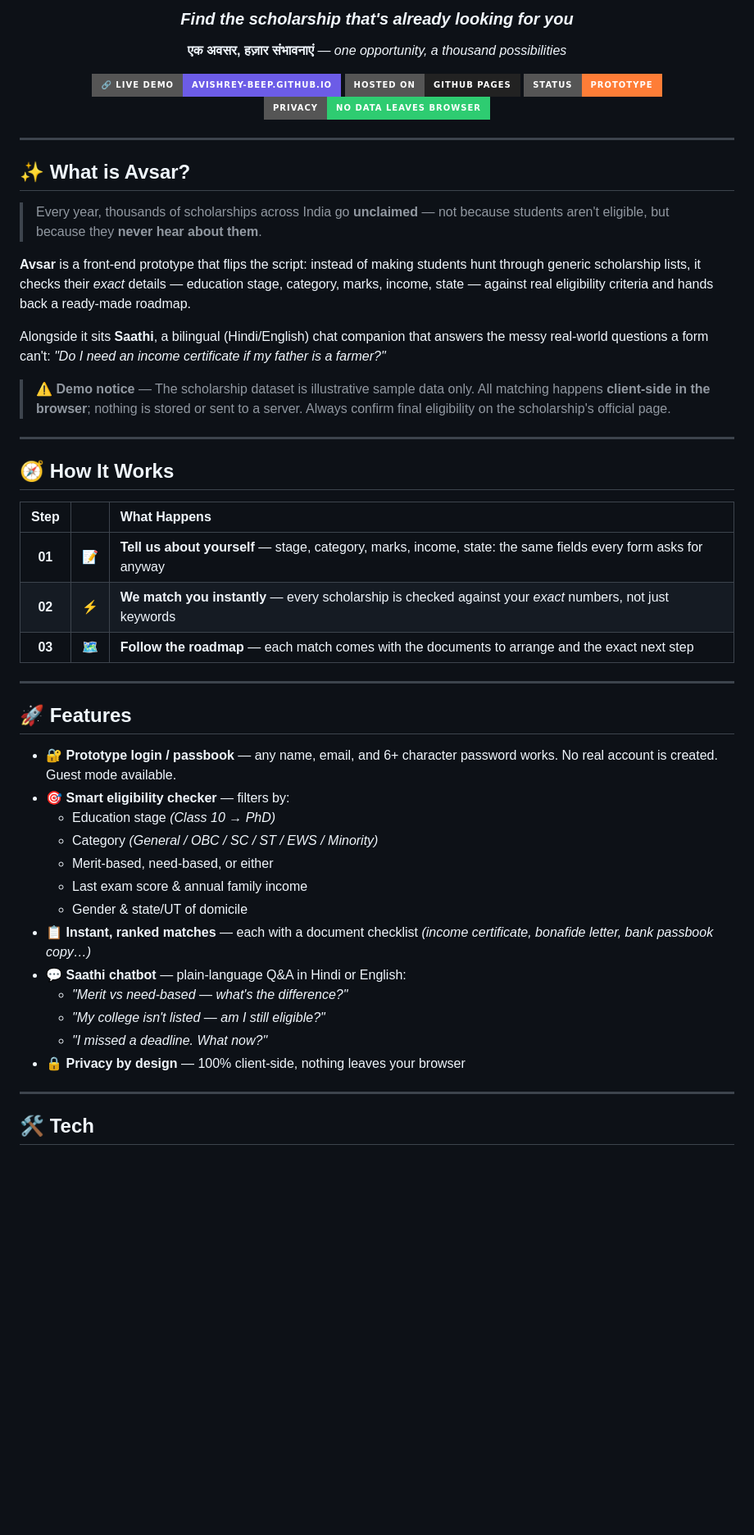
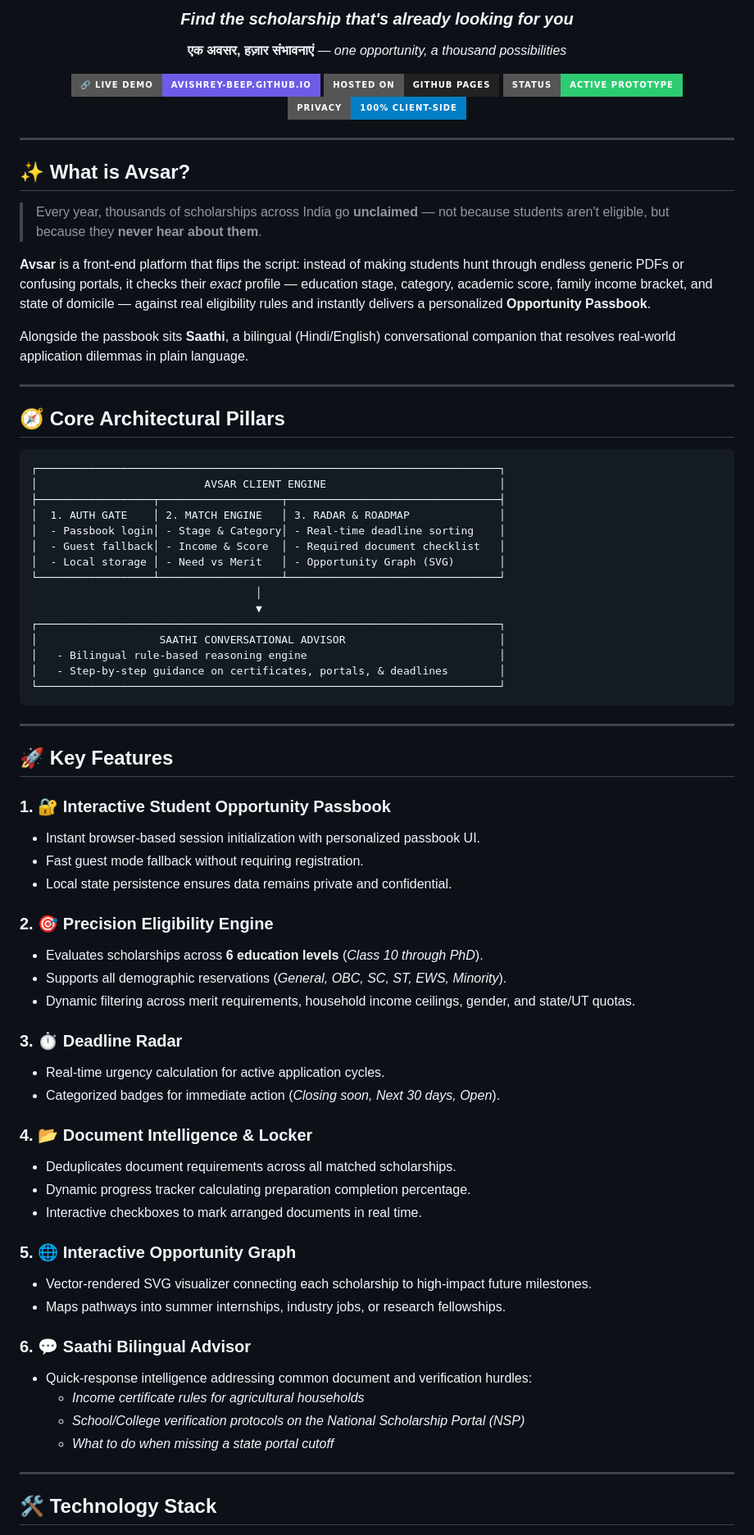
Before and after one commit to avishrey-beep/AVVSAR, a Markdown page: README.md, the part around one of its changes. Shown at 82% size. GitHub-like rendering; badges without logos; blank space fills up the shorter version.

Commit message:
docs: expand README with comprehensive system architecture, features, and tech stack

````diff
--- a/README.md
+++ b/README.md
@@ -8,8 +8,8 @@
 
 [![Live Demo](https://img.shields.io/badge/🔗_Live_Demo-avishrey--beep.github.io-6C5CE7?style=for-the-badge)](https://avishrey-beep.github.io/AVVSAR/)
 [![GitHub Pages](https://img.shields.io/badge/Hosted_on-GitHub_Pages-222222?style=for-the-badge&logo=github)](https://pages.github.com/)
-[![Status](https://img.shields.io/badge/Status-Prototype-orange?style=for-the-badge)]()
-[![Privacy](https://img.shields.io/badge/Privacy-No_Data_Leaves_Browser-2ECC71?style=for-the-badge)]()
+[![Status](https://img.shields.io/badge/Status-Active_Prototype-2ECC71?style=for-the-badge)]()
+[![Privacy](https://img.shields.io/badge/Privacy-100%25_Client--Side-blue?style=for-the-badge)]()
 
 </div>
 
@@ -19,45 +19,66 @@
 
 > Every year, thousands of scholarships across India go **unclaimed** — not because students aren't eligible, but because they **never hear about them**.
 
-**Avsar** is a front-end prototype that flips the script: instead of making students hunt through generic scholarship lists, it checks their *exact* details — education stage, category, marks, income, state — against real eligibility criteria and hands back a ready-made roadmap.
+**Avsar** is a front-end platform that flips the script: instead of making students hunt through endless generic PDFs or confusing portals, it checks their *exact* profile — education stage, category, academic score, family income bracket, and state of domicile — against real eligibility rules and instantly delivers a personalized **Opportunity Passbook**.
 
-Alongside it sits **Saathi**, a bilingual (Hindi/English) chat companion that answers the messy real-world questions a form can't: *"Do I need an income certificate if my father is a farmer?"*
-
-> ⚠️ **Demo notice** — The scholarship dataset is illustrative sample data only. All matching happens **client-side in the browser**; nothing is stored or sent to a server. Always confirm final eligibility on the scholarship's official page.
+Alongside the passbook sits **Saathi**, a bilingual (Hindi/English) conversational companion that resolves real-world application dilemmas in plain language.
 
 ---
 
-## 🧭 How It Works
+## 🧭 Core Architectural Pillars
 
-<div align="center">
-
-| Step | | What Happens |
-|:---:|:---:|:---|
-| **01** | 📝 | **Tell us about yourself** — stage, category, marks, income, state: the same fields every form asks for anyway |
-| **02** | ⚡ | **We match you instantly** — every scholarship is checked against your *exact* numbers, not just keywords |
-| **03** | 🗺️ | **Follow the roadmap** — each match comes with the documents to arrange and the exact next step |
-
-</div>
+```
+┌────────────────────────────────────────────────────────────────────────┐
+│                          AVSAR CLIENT ENGINE                           │
+├──────────────────┬───────────────────┬─────────────────────────────────┤
+│  1. AUTH GATE    │ 2. MATCH ENGINE   │ 3. RADAR & ROADMAP              │
+│  - Passbook login│ - Stage & Category│ - Real-time deadline sorting    │
+│  - Guest fallback│ - Income & Score  │ - Required document checklist   │
+│  - Local storage │ - Need vs Merit   │ - Opportunity Graph (SVG)       │
+└──────────────────┴───────────────────┴─────────────────────────────────┘
+                                   │
+                                   ▼
+┌────────────────────────────────────────────────────────────────────────┐
+│                   SAATHI CONVERSATIONAL ADVISOR                        │
+│   - Bilingual rule-based reasoning engine                              │
+│   - Step-by-step guidance on certificates, portals, & deadlines        │
+└────────────────────────────────────────────────────────────────────────┘
+```
 
 ---
 
-## 🚀 Features
+## 🚀 Key Features
 
-- 🔐 **Prototype login / passbook** — any name, email, and 6+ character password works. No real account is created. Guest mode available.
-- 🎯 **Smart eligibility checker** — filters by:
-  - Education stage *(Class 10 → PhD)*
-  - Category *(General / OBC / SC / ST / EWS / Minority)*
-  - Merit-based, need-based, or either
-  - Last exam score & annual family income
-  - Gender & state/UT of domicile
-- 📋 **Instant, ranked matches** — each with a document checklist *(income certificate, bonafide letter, bank passbook copy…)*
-- 💬 **Saathi chatbot** — plain-language Q&A in Hindi or English:
-  - *"Merit vs need-based — what's the difference?"*
-  - *"My college isn't listed — am I still eligible?"*
-  - *"I missed a deadline. What now?"*
-- 🔒 **Privacy by design** — 100% client-side, nothing leaves your browser
+### 1. 🔐 Interactive Student Opportunity Passbook
+- Instant browser-based session initialization with personalized passbook UI.
+- Fast guest mode fallback without requiring registration.
+- Local state persistence ensures data remains private and confidential.
+
+### 2. 🎯 Precision Eligibility Engine
+- Evaluates scholarships across **6 education levels** (*Class 10 through PhD*).
+- Supports all demographic reservations (*General, OBC, SC, ST, EWS, Minority*).
+- Dynamic filtering across merit requirements, household income ceilings, gender, and state/UT quotas.
+
+### 3. ⏱️ Deadline Radar
+- Real-time urgency calculation for active application cycles.
+- Categorized badges for immediate action (*Closing soon, Next 30 days, Open*).
+
+### 4. 📂 Document Intelligence & Locker
+- Deduplicates document requirements across all matched scholarships.
+- Dynamic progress tracker calculating preparation completion percentage.
+- Interactive checkboxes to mark arranged documents in real time.
+
+### 5. 🌐 Interactive Opportunity Graph
+- Vector-rendered SVG visualizer connecting each scholarship to high-impact future milestones.
+- Maps pathways into summer internships, industry jobs, or research fellowships.
+
+### 6. 💬 Saathi Bilingual Advisor
+- Quick-response intelligence addressing common document and verification hurdles:
+  - *Income certificate rules for agricultural households*
+  - *School/College verification protocols on the National Scholarship Portal (NSP)*
+  - *What to do when missing a state portal cutoff*
 
 ---
 
-## 🛠️ Tech
+## 🛠️ Technology Stack
 
````
Also changed, not shown: other parts of README.md (+20 -17 lines).
